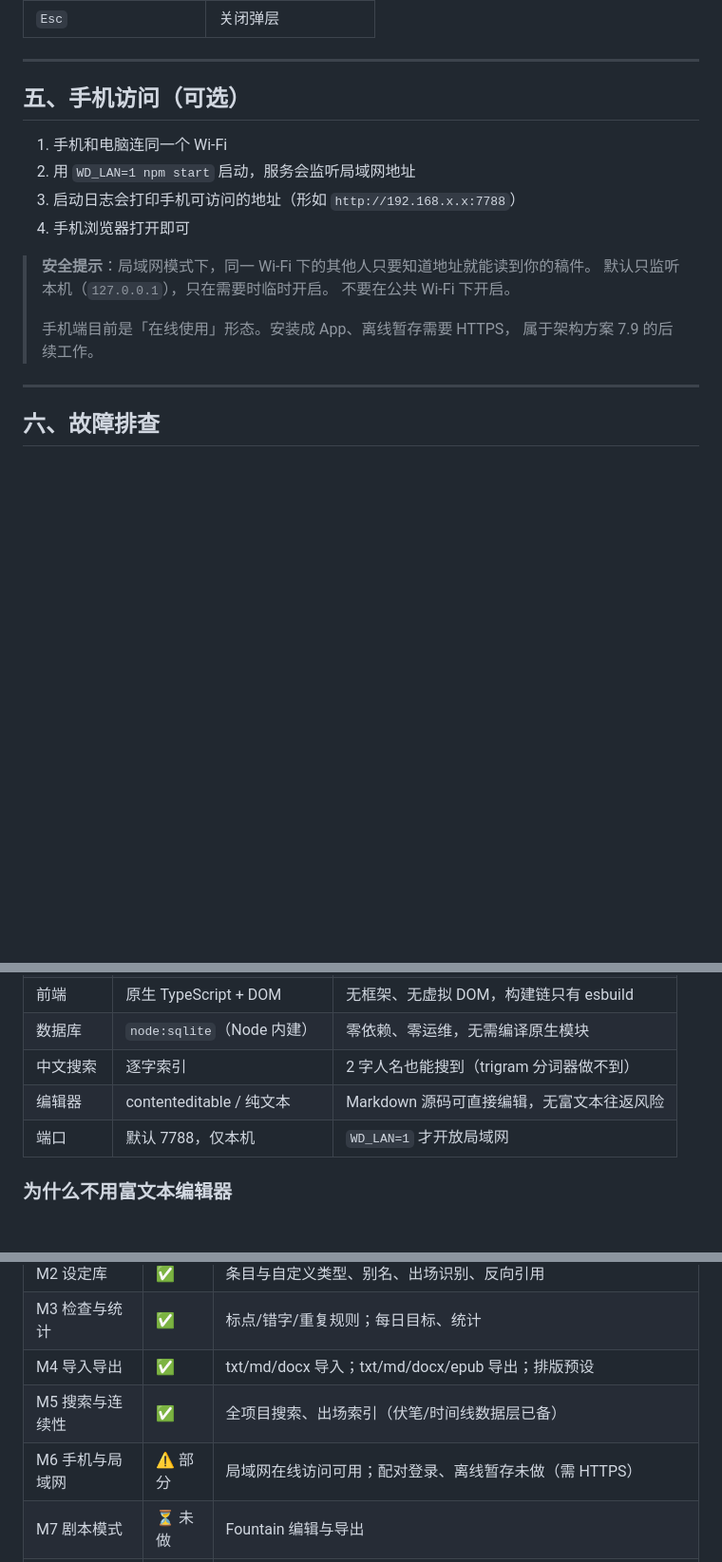
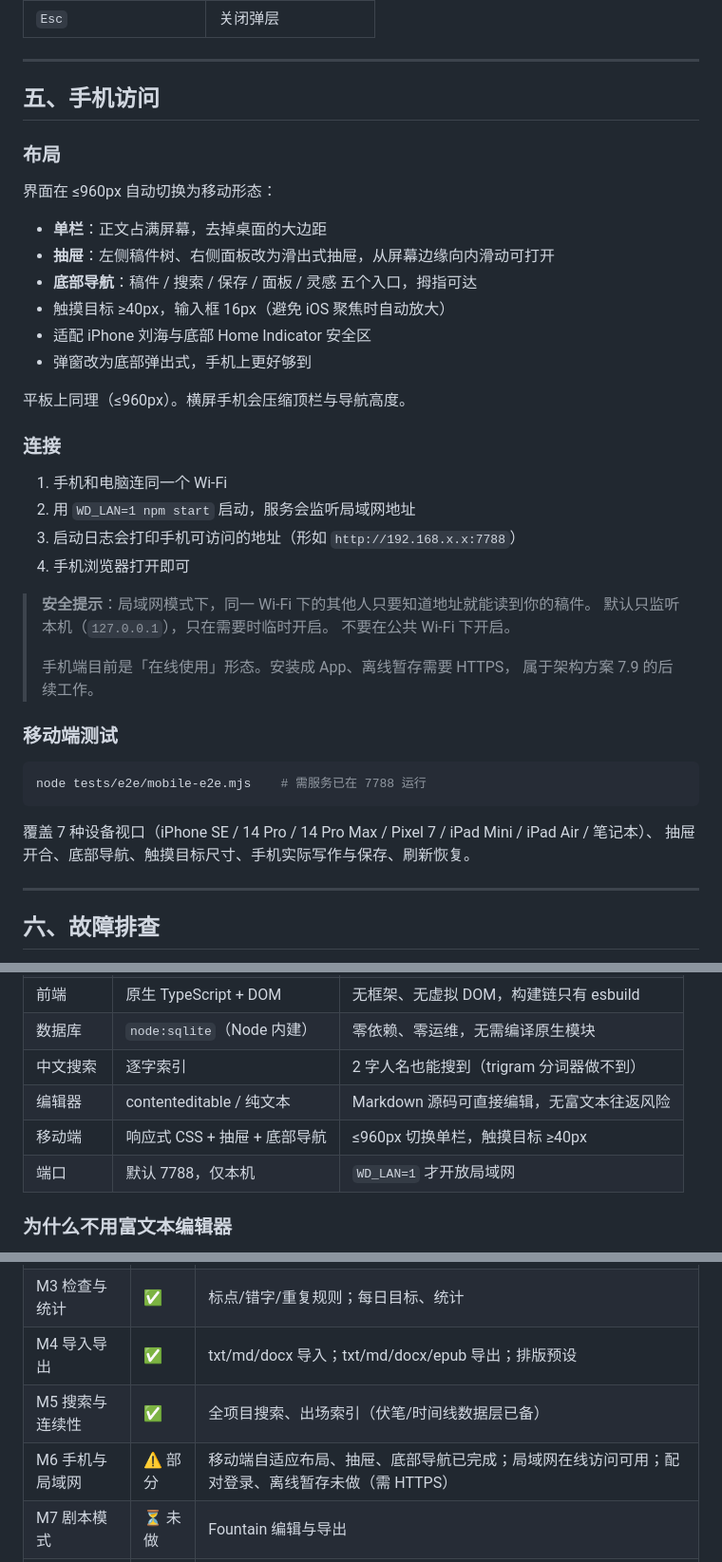
Before and after one commit to shuaixing2020-ux/writing-desk, a Markdown page: docs/部署与使用说明.md, 3 parts joined by grey strips. Shown at 95% size. Rendered like a GitHub page; blank space fills up the shorter version.

Commit message:
文档：补充移动端适配说明与 M6 里程碑进展

````diff
--- a/docs/部署与使用说明.md
+++ b/docs/部署与使用说明.md
@@ -151,7 +151,22 @@ git init && git add -A && git commit -m "第一章"
 
 ---
 
-## 五、手机访问（可选）
+## 五、手机访问
+
+### 布局
+
+界面在 ≤960px 自动切换为移动形态：
+
+- **单栏**：正文占满屏幕，去掉桌面的大边距
+- **抽屉**：左侧稿件树、右侧面板改为滑出式抽屉，从屏幕边缘向内滑动可打开
+- **底部导航**：稿件 / 搜索 / 保存 / 面板 / 灵感 五个入口，拇指可达
+- 触摸目标 ≥40px，输入框 16px（避免 iOS 聚焦时自动放大）
+- 适配 iPhone 刘海与底部 Home Indicator 安全区
+- 弹窗改为底部弹出式，手机上更好够到
+
+平板上同理（≤960px）。横屏手机会压缩顶栏与导航高度。
+
+### 连接
 
 1. 手机和电脑连同一个 Wi-Fi
 2. 用 `WD_LAN=1 npm start` 启动，服务会监听局域网地址
@@ -164,6 +179,15 @@ git init && git add -A && git commit -m "第一章"
 >
 > 手机端目前是「在线使用」形态。安装成 App、离线暂存需要 HTTPS，
 > 属于架构方案 7.9 的后续工作。
+
+### 移动端测试
+
+```bash
+node tests/e2e/mobile-e2e.mjs    # 需服务已在 7788 运行
+```
+
+覆盖 7 种设备视口（iPhone SE / 14 Pro / 14 Pro Max / Pixel 7 / iPad Mini / iPad Air / 笔记本）、
+抽屉开合、底部导航、触摸目标尺寸、手机实际写作与保存、刷新恢复。
 
 ---
 
@@ -205,6 +229,7 @@ npm run build      # 重新构建前端
 | 数据库 | `node:sqlite`（Node 内建） | 零依赖、零运维，无需编译原生模块 |
 | 中文搜索 | 逐字索引 | 2 字人名也能搜到（trigram 分词器做不到） |
 | 编辑器 | contenteditable / 纯文本 | Markdown 源码可直接编辑，无富文本往返风险 |
+| 移动端 | 响应式 CSS + 抽屉 + 底部导航 | ≤960px 切换单栏，触摸目标 ≥40px |
 | 端口 | 默认 7788，仅本机 | `WD_LAN=1` 才开放局域网 |
 
 ### 为什么不用富文本编辑器
@@ -252,7 +277,7 @@ npm run build      # 重新构建前端
 | M3 检查与统计 | ✅ | 标点/错字/重复规则；每日目标、统计 |
 | M4 导入导出 | ✅ | txt/md/docx 导入；txt/md/docx/epub 导出；排版预设 |
 | M5 搜索与连续性 | ✅ | 全项目搜索、出场索引（伏笔/时间线数据层已备） |
-| M6 手机与局域网 | ⚠️ 部分 | 局域网在线访问可用；配对登录、离线暂存未做（需 HTTPS） |
+| M6 手机与局域网 | ⚠️ 部分 | 移动端自适应布局、抽屉、底部导航已完成；局域网在线访问可用；配对登录、离线暂存未做（需 HTTPS） |
 | M7 剧本模式 | ⏳ 未做 | Fountain 编辑与导出 |
 | M8 互动叙事 | ⏳ 未做 | 分支图、变量、可达性检查 |
 | M9 稳定与安全 | ⚠️ 部分 | 定时备份已做；可选加密、迁移框架未做 |
````
